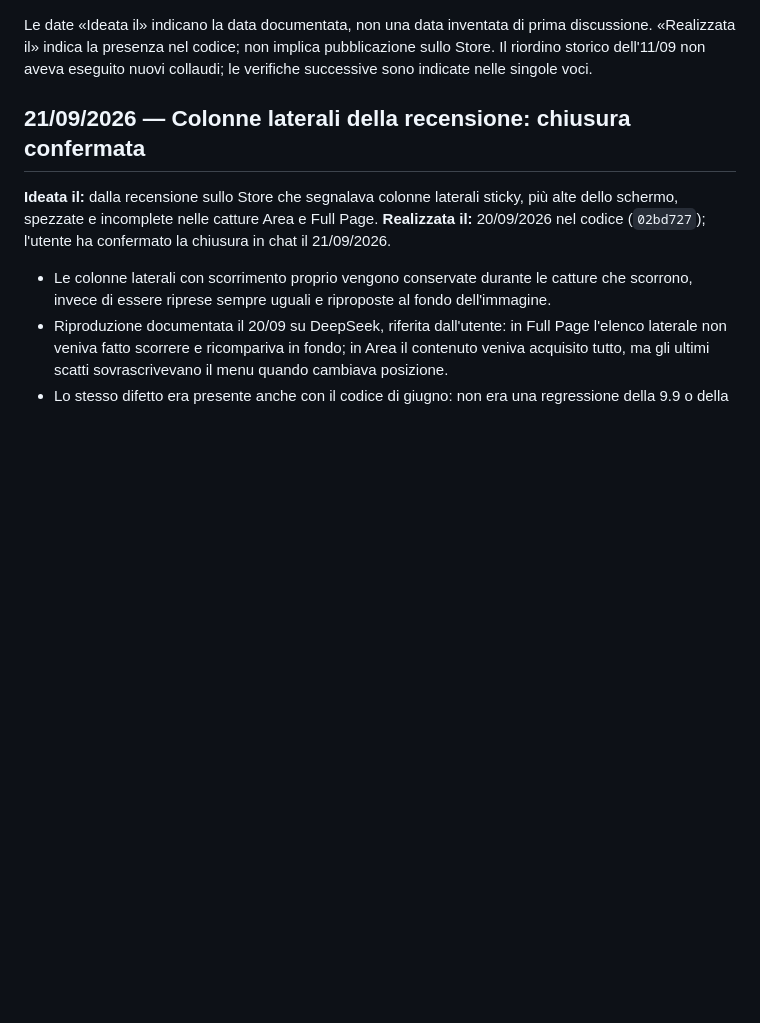
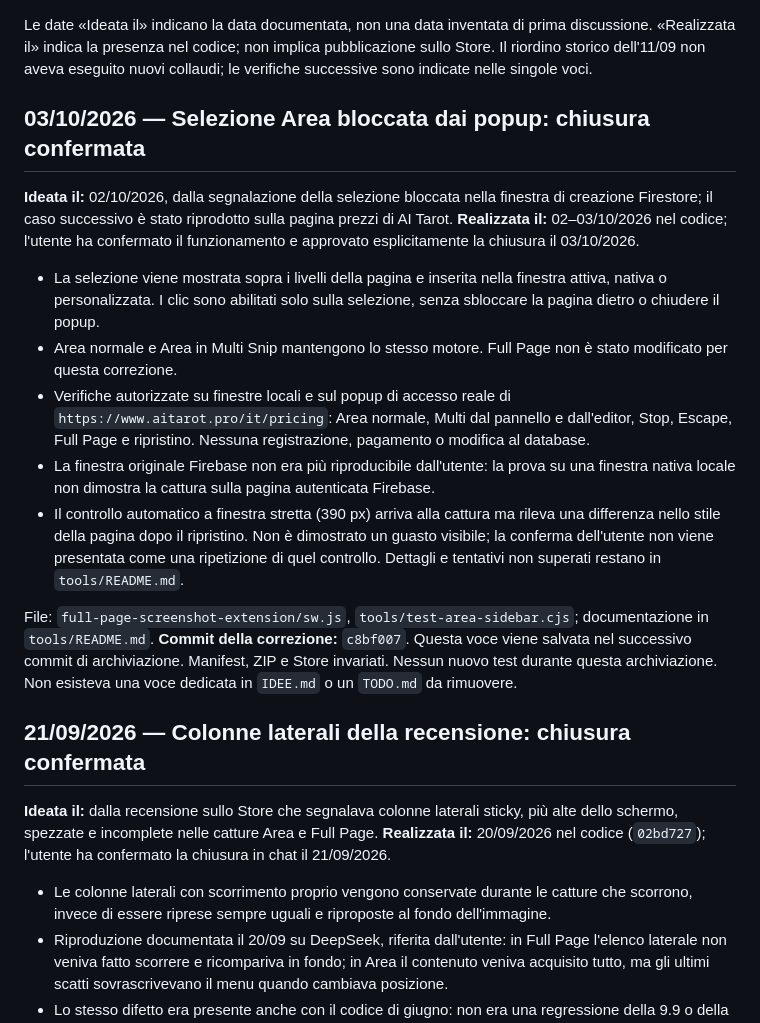
Before and after one commit to Axagon79/full-page-screenshot, a Markdown page: IDEE_FATTE.md, the part around one of its changes. GitHub-like rendering; blank space fills up the shorter version.

Commit message:
Record confirmed popup capture fix in the completed archive
Link the completed entry to c8bf007 and preserve the distinction between user-confirmed behavior, the unrepeatable Firebase dialog, and the narrow-window automated check limitation. No release package or Store update.

Agente: Codex

```diff
--- a/IDEE_FATTE.md
+++ b/IDEE_FATTE.md
@@ -7,6 +7,20 @@ Per le attività ancora aperte usare esclusivamente [IDEE.md](IDEE.md).
 Le date «Ideata il» indicano la data documentata, non una data inventata di prima discussione.
 «Realizzata il» indica la presenza nel codice; non implica pubblicazione sullo Store.
 Il riordino storico dell'11/09 non aveva eseguito nuovi collaudi; le verifiche successive sono indicate nelle singole voci.
+
+## 03/10/2026 — Selezione Area bloccata dai popup: chiusura confermata
+
+**Ideata il:** 02/10/2026, dalla segnalazione della selezione bloccata nella finestra di creazione Firestore; il caso successivo è stato riprodotto sulla pagina prezzi di AI Tarot.
+**Realizzata il:** 02–03/10/2026 nel codice; l'utente ha confermato il funzionamento e approvato esplicitamente la chiusura il 03/10/2026.
+
+- La selezione viene mostrata sopra i livelli della pagina e inserita nella finestra attiva, nativa o personalizzata. I clic sono abilitati solo sulla selezione, senza sbloccare la pagina dietro o chiudere il popup.
+- Area normale e Area in Multi Snip mantengono lo stesso motore. Full Page non è stato modificato per questa correzione.
+- Verifiche autorizzate su finestre locali e sul popup di accesso reale di `https://www.aitarot.pro/it/pricing`: Area normale, Multi dal pannello e dall'editor, Stop, Escape, Full Page e ripristino. Nessuna registrazione, pagamento o modifica al database.
+- La finestra originale Firebase non era più riproducibile dall'utente: la prova su una finestra nativa locale non dimostra la cattura sulla pagina autenticata Firebase.
+- Il controllo automatico a finestra stretta (390 px) arriva alla cattura ma rileva una differenza nello stile della pagina dopo il ripristino. Non è dimostrato un guasto visibile; la conferma dell'utente non viene presentata come una ripetizione di quel controllo. Dettagli e tentativi non superati restano in `tools/README.md`.
+
+File: `full-page-screenshot-extension/sw.js`, `tools/test-area-sidebar.cjs`; documentazione in `tools/README.md`.
+**Commit della correzione:** `c8bf007`. Questa voce viene salvata nel successivo commit di archiviazione. Manifest, ZIP e Store invariati. Nessun nuovo test durante questa archiviazione. Non esisteva una voce dedicata in `IDEE.md` o un `TODO.md` da rimuovere.
 
 ## 21/09/2026 — Colonne laterali della recensione: chiusura confermata
 
```
Also changed, not shown: other parts of IDEE_FATTE.md (+1 -1 lines), tools/README.md (+3 -1 lines).
